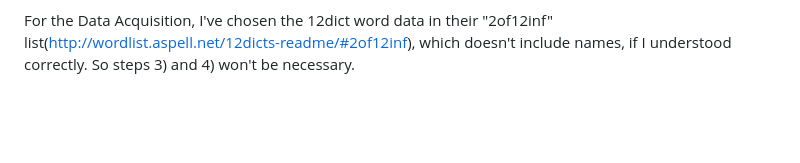
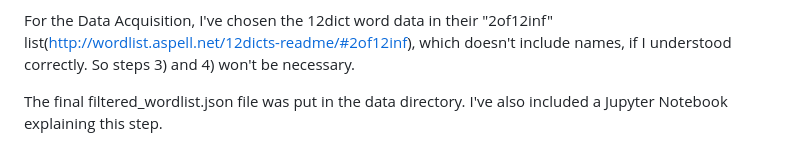
Before and after one commit to phmartinsnetto/wordle-recreation, a Markdown page: README.md, the part around the change. Drawn GitHub-style; blank space fills up the shorter version.

```diff
--- a/README.md
+++ b/README.md
@@ -44,3 +44,5 @@ This task may be organized this way:
 We could call these our Data Acquisition and Data Cleaning tasks, and they'll be executed in Python, using the Pandas library.
 
 For the Data Acquisition, I've chosen the 12dict word data in their "2of12inf" list(http://wordlist.aspell.net/12dicts-readme/#2of12inf), which doesn't include names, if I understood correctly. So steps 3) and 4) won't be necessary.
+
+The final filtered_wordlist.json file was put in the data directory. I've also included a Jupyter Notebook explaining this step.
```
